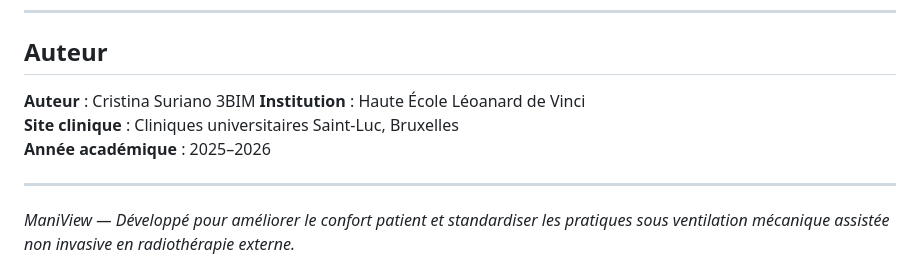
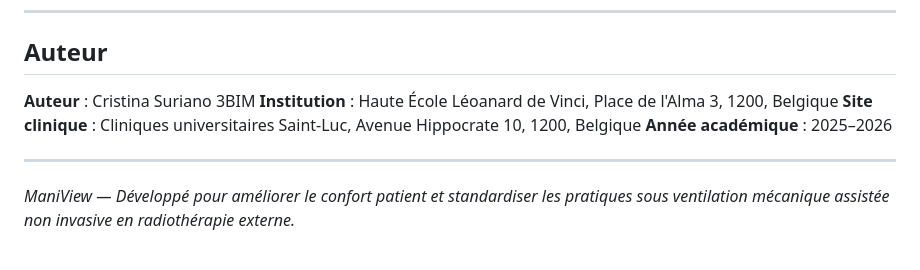
Before and after one commit to cc-sss/ManiView, a Markdown page: README.md, the part around the change. Drawn GitHub-style.

Commit message:
Read institution

```diff
--- a/README.md
+++ b/README.md
@@ -172,8 +172,8 @@ Représente les scénarios principaux : Stop, Reset, Saut → Sortie, Nudge, et
 ## Auteur
 
 **Auteur** : Cristina Suriano 3BIM
-**Institution** : Haute École Léoanard de Vinci
-**Site clinique** : Cliniques universitaires Saint-Luc, Bruxelles
+**Institution** : Haute École Léoanard de Vinci, Place de l'Alma 3, 1200, Belgique
+**Site clinique** : Cliniques universitaires Saint-Luc, Avenue Hippocrate 10, 1200, Belgique
 **Année académique** : 2025–2026
 
 ---
```
